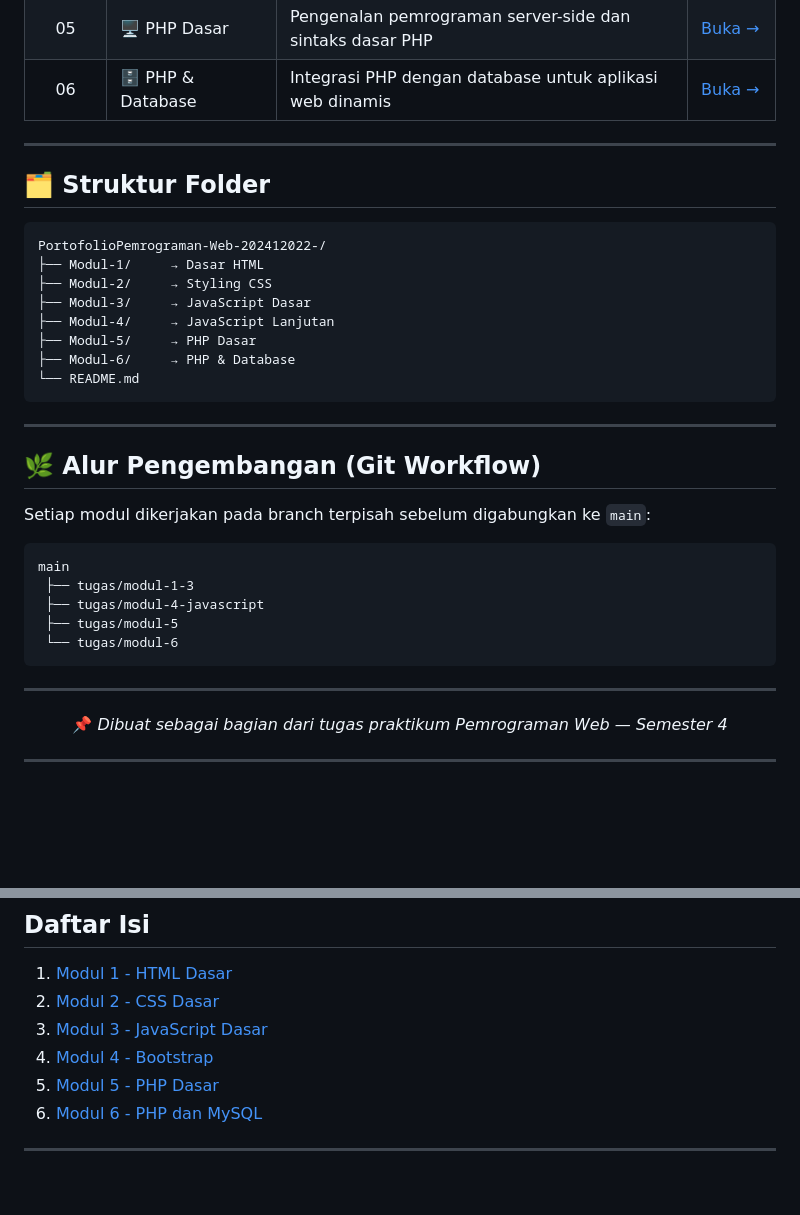
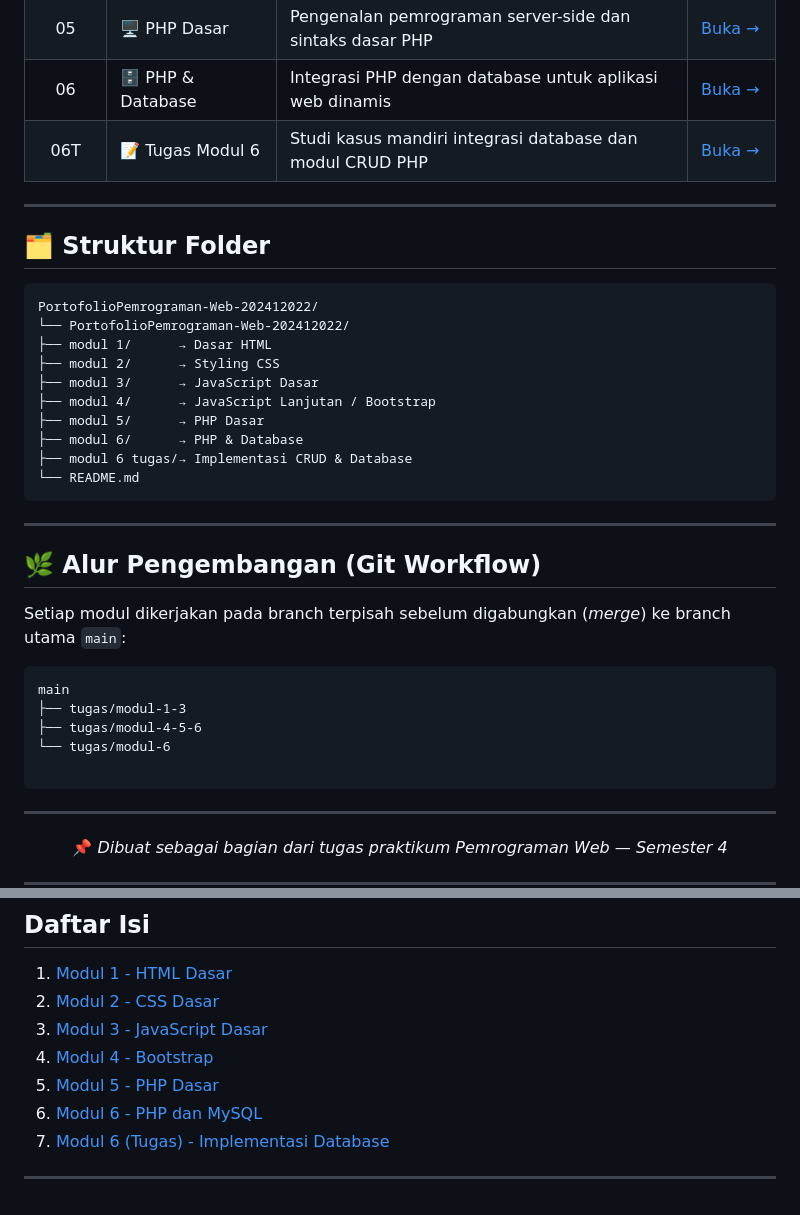
Before and after one commit to rsydina345-glitch/PortofolioPemrograman-Web-202412022, a Markdown page: README.md, 2 parts joined by grey strips. GitHub-like rendering; blank space fills up the shorter version.

````diff
--- a/README.md
+++ b/README.md
@@ -69,6 +69,12 @@ ditelusuri.
     <td>Integrasi PHP dengan database untuk aplikasi web dinamis</td>
     <td><a href="./PortofolioPemrograman-Web-202412022/modul%206">Buka →</a></td>
   </tr>
+  <tr>
+    <td align="center">06T</td>
+    <td>📝 Tugas Modul 6</td>
+    <td>Studi kasus mandiri integrasi database dan modul CRUD PHP</td>
+    <td><a href="./PortofolioPemrograman-Web-202412022/modul%206%20tugas">Buka →</a></td>
+  </tr>
 </table>
 
 ---
@@ -76,13 +82,15 @@ ditelusuri.
 ## 🗂️ Struktur Folder
 
 ```
-PortofolioPemrograman-Web-202412022-/
-├── Modul-1/     → Dasar HTML
-├── Modul-2/     → Styling CSS
-├── Modul-3/     → JavaScript Dasar
-├── Modul-4/     → JavaScript Lanjutan
-├── Modul-5/     → PHP Dasar
-├── Modul-6/     → PHP & Database
+PortofolioPemrograman-Web-202412022/
+└── PortofolioPemrograman-Web-202412022/
+├── modul 1/      → Dasar HTML
+├── modul 2/      → Styling CSS
+├── modul 3/      → JavaScript Dasar
+├── modul 4/      → JavaScript Lanjutan / Bootstrap
+├── modul 5/      → PHP Dasar
+├── modul 6/      → PHP & Database
+├── modul 6 tugas/→ Implementasi CRUD & Database
 └── README.md
 ```
 
@@ -90,14 +98,14 @@ PortofolioPemrograman-Web-202412022-/
 
 ## 🌿 Alur Pengembangan (Git Workflow)
 
-Setiap modul dikerjakan pada branch terpisah sebelum digabungkan ke `main`:
+Setiap modul dikerjakan pada branch terpisah sebelum digabungkan (*merge*) ke branch utama `main`:
 
 ```
 main
- ├── tugas/modul-1-3
- ├── tugas/modul-4-javascript
- ├── tugas/modul-5
- └── tugas/modul-6
+├── tugas/modul-1-3
+├── tugas/modul-4-5-6
+└── tugas/modul-6
+
 ```
 
 ---
@@ -118,5 +126,6 @@ main
 4. [Modul 4 - Bootstrap](./PortofolioPemrograman-Web-202412022/modul%204)
 5. [Modul 5 - PHP Dasar](./PortofolioPemrograman-Web-202412022/modul%205)
 6. [Modul 6 - PHP dan MySQL](./PortofolioPemrograman-Web-202412022/modul%206)
+7. [Modul 6 (Tugas) - Implementasi Database](./PortofolioPemrograman-Web-202412022/modul%206%20tugas)
 
 ---
````
